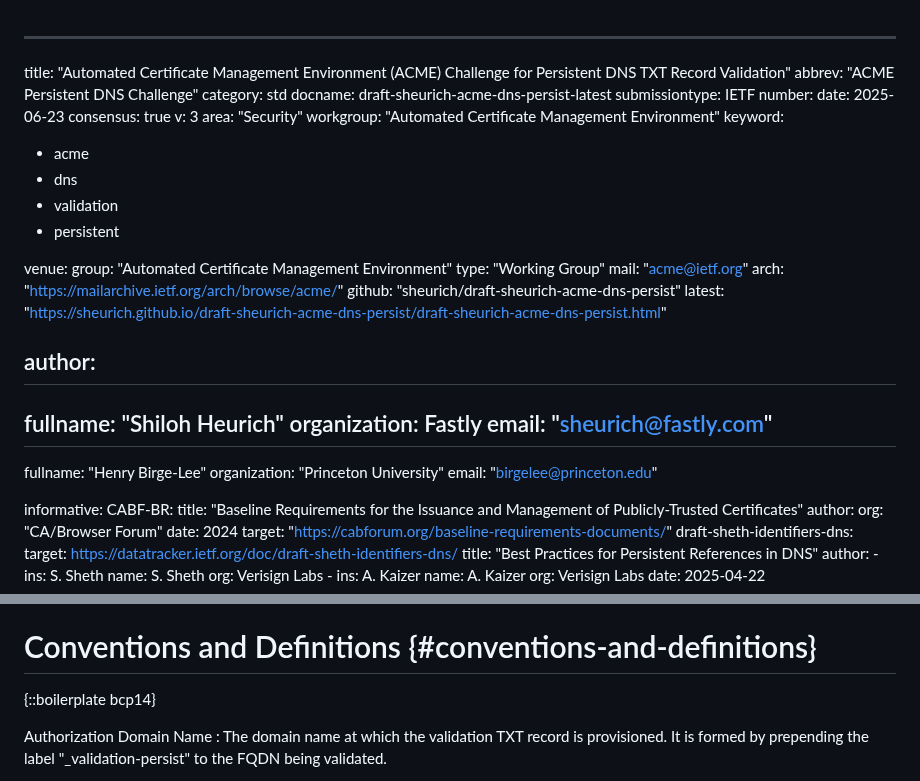
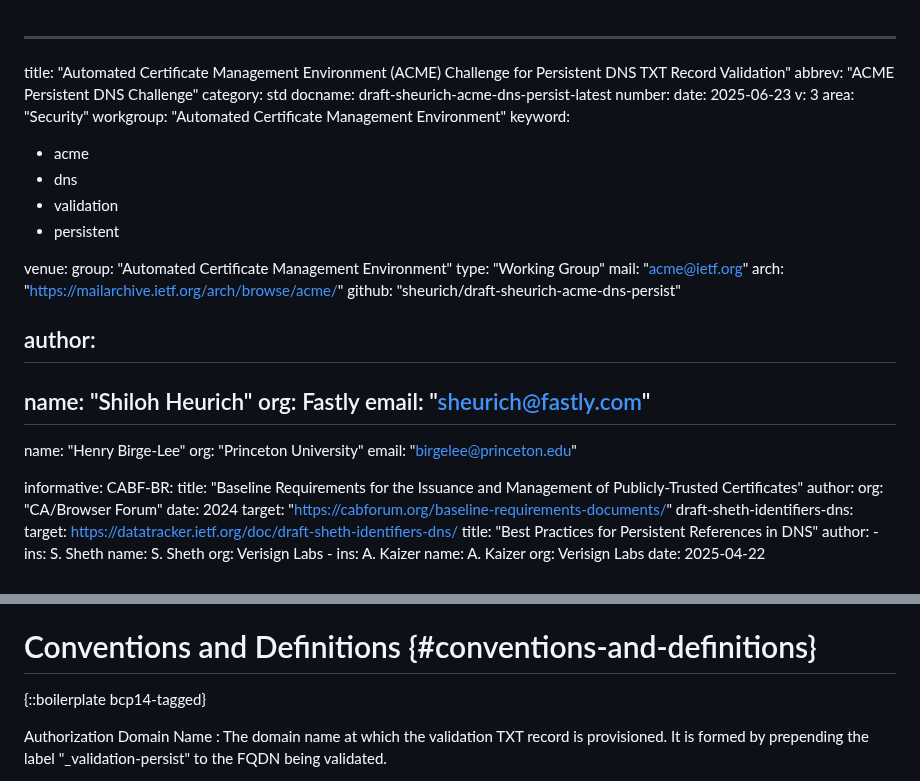
Before and after one commit to sheurich/draft-sheurich-acme-dns-persist, a Markdown page: draft-sheurich-acme-dns-persist.md, 2 parts joined by grey strips. GitHub-like rendering.

Commit message:
docs: conform to kramdown-rfc2629 syntax
This commit updates the document to align with the kramdown-rfc2629 syntax guidelines, ensuring proper formatting for RFC generation.

The following changes were made:
- Removed non-standard YAML frontmatter fields: `submissiontype`, `consensus`, and `venue.latest`.
- Corrected author metadata to use `name` and `org` instead of `fullname` and `organization`.
- Updated the BCP14 boilerplate to use the `{::boilerplate bcp14-tagged}` syntax.
- Fixed improper markdown emphasis on example labels.
- Verified that all normative and informative reference author formats are correct.

```diff
--- a/draft-sheurich-acme-dns-persist.md
+++ b/draft-sheurich-acme-dns-persist.md
@@ -3,10 +3,8 @@ title: "Automated Certificate Management Environment (ACME) Challenge for Persis
 abbrev: "ACME Persistent DNS Challenge"
 category: std
 docname: draft-sheurich-acme-dns-persist-latest
-submissiontype: IETF
 number:
 date: 2025-06-23
-consensus: true
 v: 3
 area: "Security"
 workgroup: "Automated Certificate Management Environment"
@@ -22,16 +20,15 @@ venue:
   mail: "acme@ietf.org"
   arch: "https://mailarchive.ietf.org/arch/browse/acme/"
   github: "sheurich/draft-sheurich-acme-dns-persist"
-  latest: "https://sheurich.github.io/draft-sheurich-acme-dns-persist/draft-sheurich-acme-dns-persist.html"
 
 author:
  -
-   fullname: "Shiloh Heurich"
-   organization: Fastly
+   name: "Shiloh Heurich"
+   org: Fastly
    email: "sheurich@fastly.com"
  -
-   fullname: "Henry Birge-Lee"
-   organization: "Princeton University"
+   name: "Henry Birge-Lee"
+   org: "Princeton University"
    email: "birgelee@princeton.edu"
 
 informative:
@@ -98,7 +95,7 @@ Certification Authorities operating under various trust program requirements wil
 
 # Conventions and Definitions {#conventions-and-definitions}
 
-{::boilerplate bcp14}
+{::boilerplate bcp14-tagged}
 
 Authorization Domain Name
 : The domain name at which the validation TXT record is provisioned. It is formed by prepending the label "_validation-persist" to the FQDN being validated.
```
Also changed, not shown: other parts of draft-sheurich-acme-dns-persist.md (+2 -1 lines).
